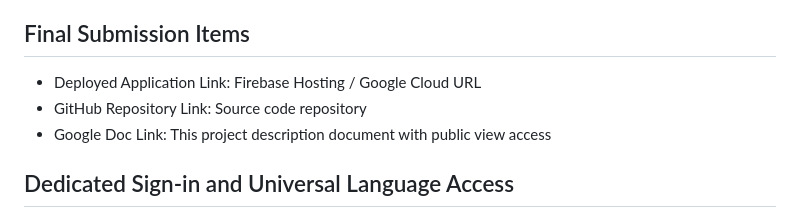
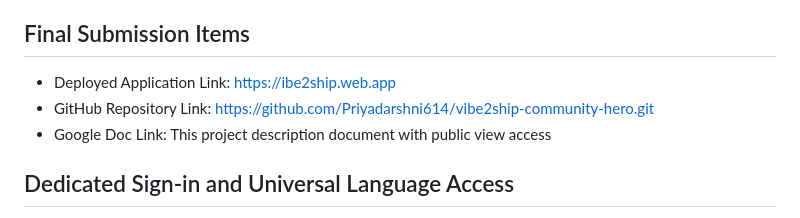
Before and after one commit to Priyadarshni614/vibe2ship-community-hero, a Markdown page: PROJECT_DESCRIPTION_FOR_GOOGLE_DOC.md, the part around the change. Rendered like a GitHub page.

Commit message:
Update deployment and repository links
Updated links for deployed application and GitHub repository.

```diff
--- a/PROJECT_DESCRIPTION_FOR_GOOGLE_DOC.md
+++ b/PROJECT_DESCRIPTION_FOR_GOOGLE_DOC.md
@@ -84,8 +84,8 @@ The AI does not auto-fill or guess the location. Language translation is used fo
 
 ## Final Submission Items
 
-- Deployed Application Link: Firebase Hosting / Google Cloud URL
-- GitHub Repository Link: Source code repository
+- Deployed Application Link: https://ibe2ship.web.app
+- GitHub Repository Link: https://github.com/Priyadarshni614/vibe2ship-community-hero.git
 - Google Doc Link: This project description document with public view access
 
 
```
